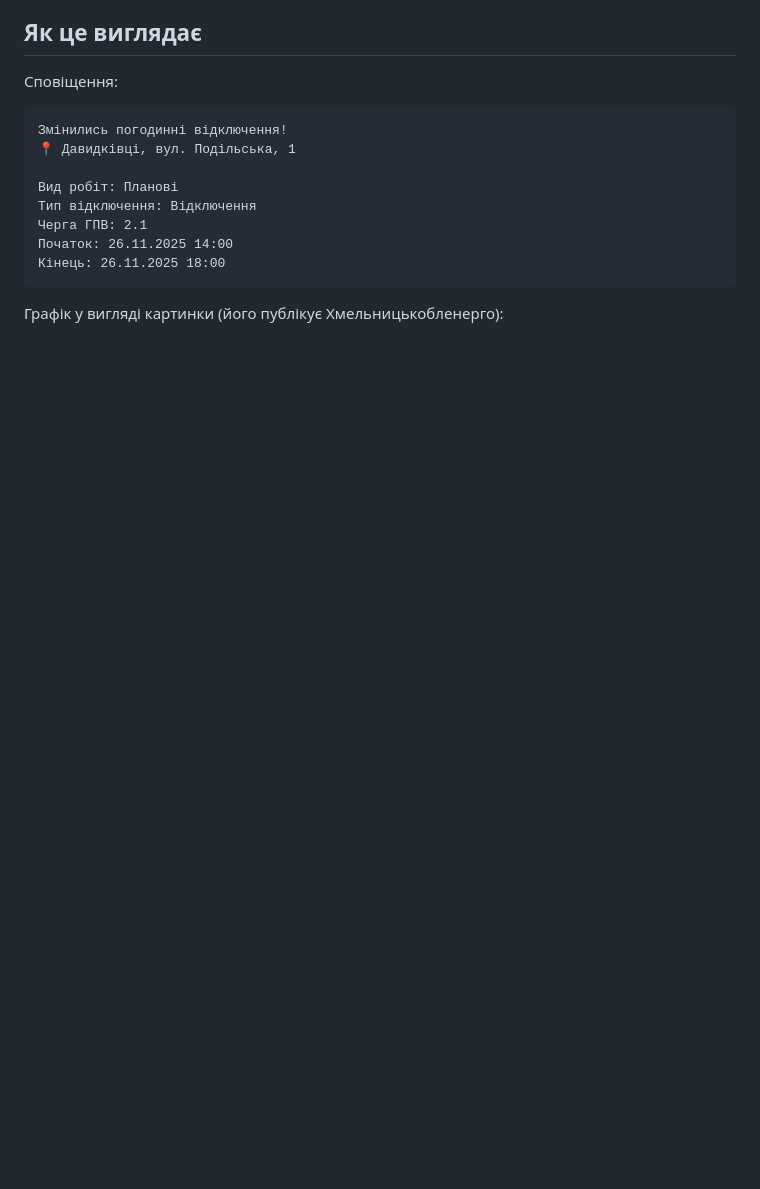
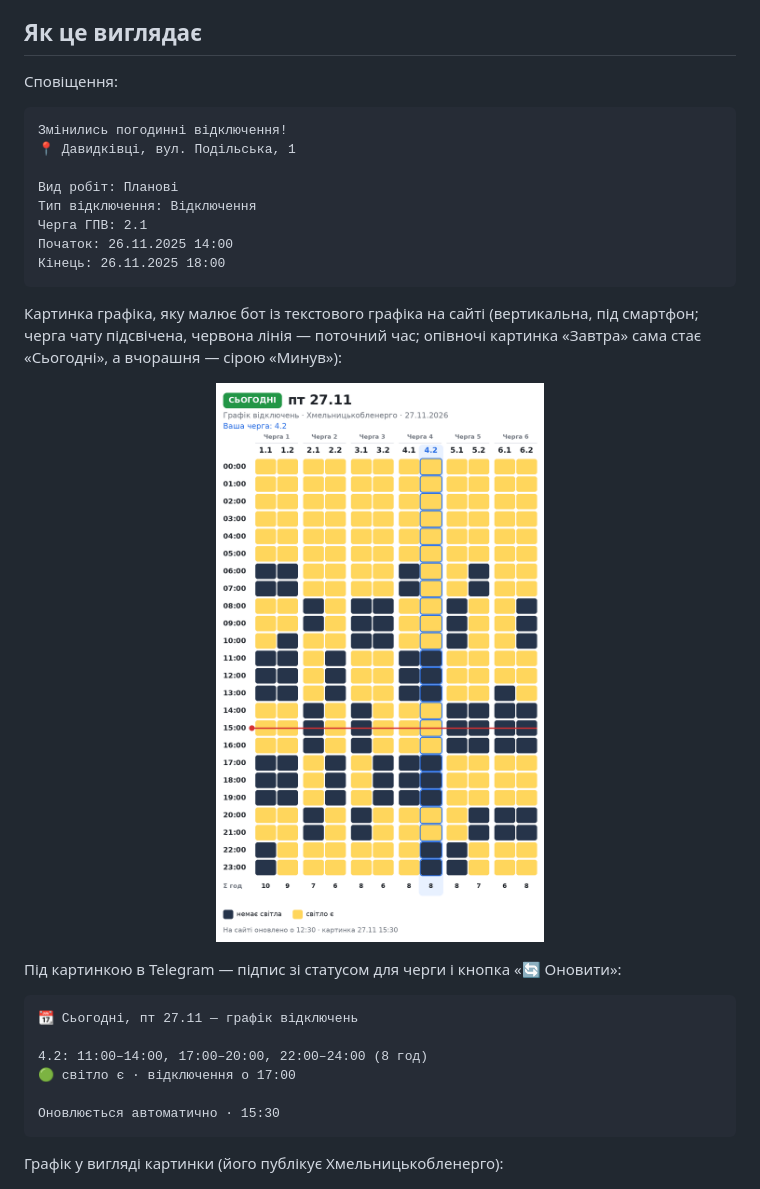
Before and after one commit to DraKuLa21-a42/HoeShutdownNotifier_v2, a Markdown page: README.md, the part around the change. Drawn GitHub-style; pictures changed too: docs/graph-rendered.png (added); blank space fills up the shorter version.

Commit message:
Add example image graph

````diff
--- a/README.md
+++ b/README.md
@@ -42,6 +42,22 @@
 Кінець: 26.11.2025 18:00
 ```
 
+Картинка графіка, яку малює бот із текстового графіка на сайті (вертикальна, під смартфон; черга чату підсвічена,
+червона лінія — поточний час; опівночі картинка «Завтра» сама стає «Сьогодні», а вчорашня — сірою «Минув»):
+
+<p align="center"><img src="docs/graph-rendered.png" alt="Картинка графіка, яку малює бот" width="380"></p>
+
+Під картинкою в Telegram — підпис зі статусом для черги і кнопка «🔄 Оновити»:
+
+```
+📆 Сьогодні, пт 27.11 — графік відключень
+
+4.2: 11:00–14:00, 17:00–20:00, 22:00–24:00 (8 год)
+🟢 світло є · відключення о 17:00
+
+Оновлюється автоматично · 15:30
+```
+
 Графік у вигляді картинки (його публікує Хмельницькобленерго):
 
 <p align="center"><img src="example.png" alt="Приклад графіка погодинних відключень" width="720"></p>
````
